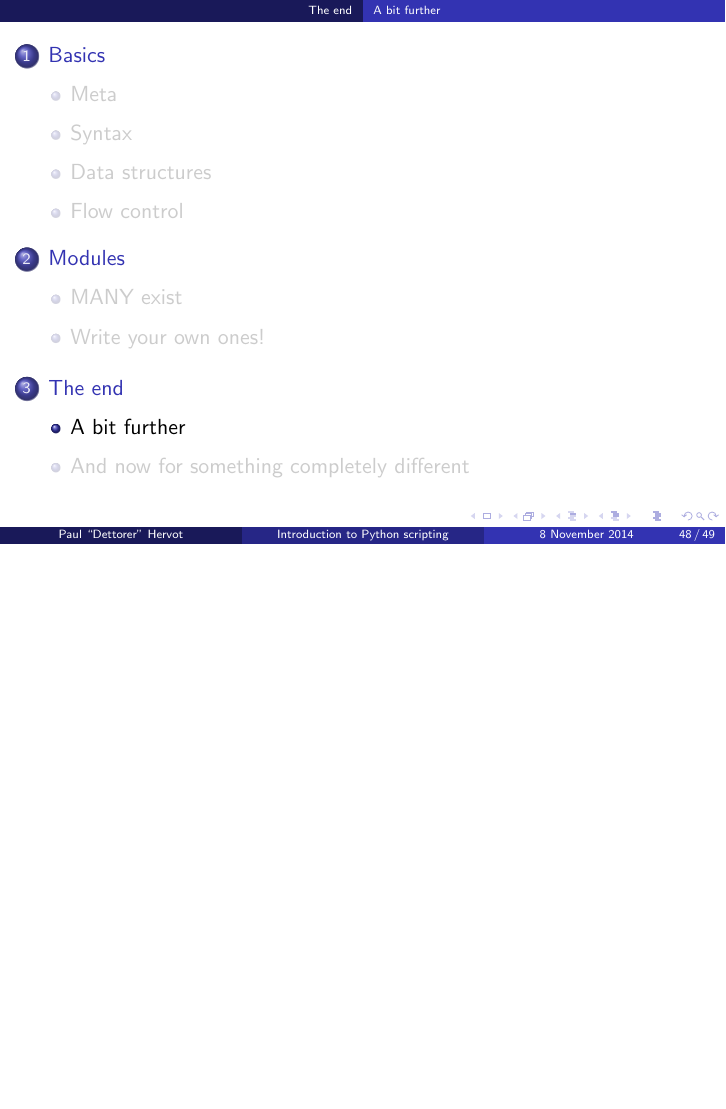
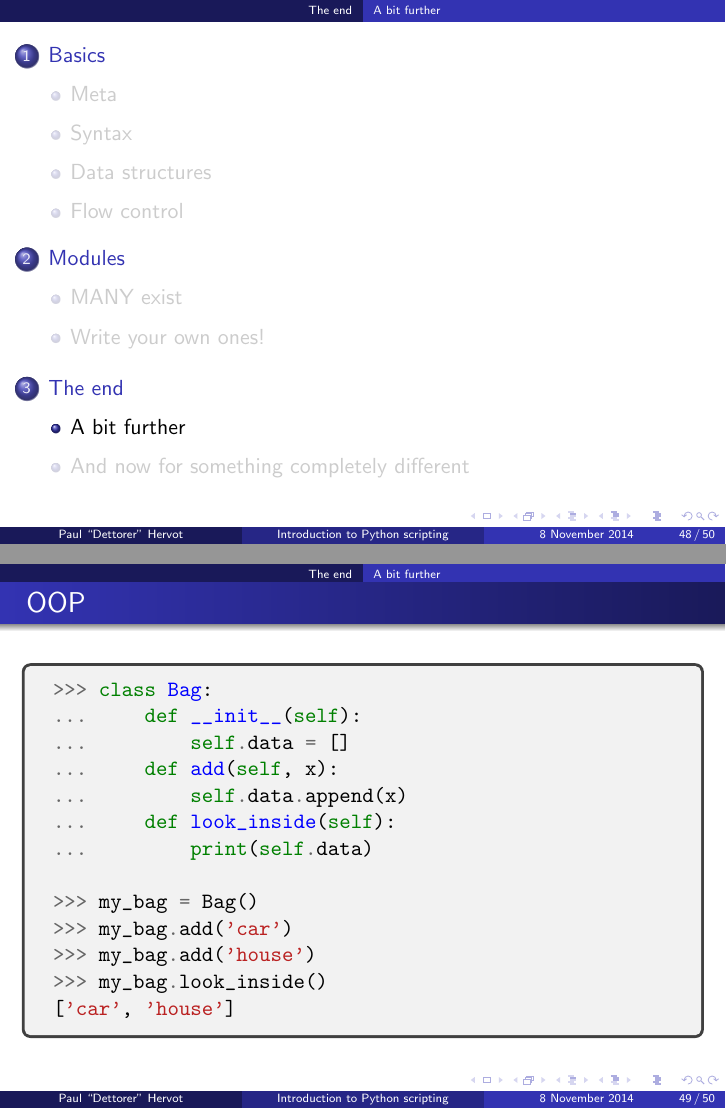
Before and after one commit to gconfs-conferences/python-2014, LaTeX slides (slides.tex): page 66 of 67 before the commit and pages 66 and 67 of 68 after it, the two joined at a grey line, the shorter picture padded with empty space. Compiled offline with pdfLaTeX.

Commit message:
slides: add a OOP slide

```diff
--- a/slides.tex
+++ b/slides.tex
@@ -864,6 +864,27 @@ Hi Chicken!
 
 \section{The end}
 \subsection{A bit further}
+
+\begin{frame}[fragile]{OOP}
+    \begin{tcolorbox}
+        \begin{minted}{python}
+>>> class Bag:
+...     def __init__(self):
+...         self.data = []
+...     def add(self, x):
+...         self.data.append(x)
+...     def look_inside(self):
+...         print(self.data)
+
+>>> my_bag = Bag()
+>>> my_bag.add('car')
+>>> my_bag.add('house')
+>>> my_bag.look_inside()
+['car', 'house']
+        \end{minted}
+    \end{tcolorbox}
+\end{frame}
+
 \subsection{And now for something completely different}
 
 \end{document}
```
